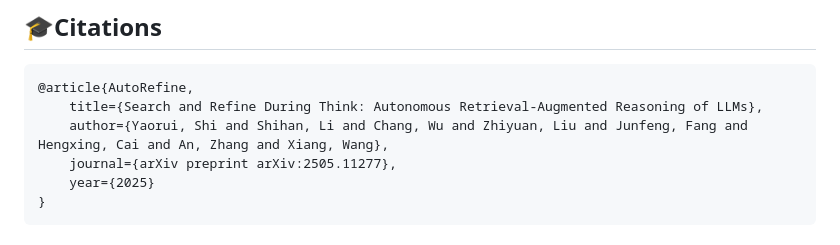
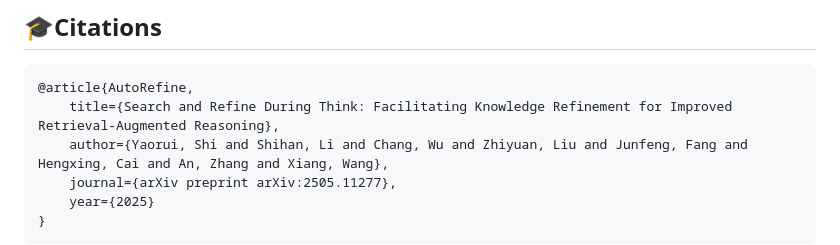
Before and after one commit to syr-cn/AutoRefine, a Markdown page: README.md, the part around the change. GitHub-like rendering.

Commit message:
Update citation title for AutoRefine article

````diff
--- a/README.md
+++ b/README.md
@@ -151,7 +151,7 @@ Thanks for the mention by Search-R1 at [Here](https://github.com/PeterGriffinJin
 
 ```latex
 @article{AutoRefine,
-    title={Search and Refine During Think: Autonomous Retrieval-Augmented Reasoning of LLMs},
+    title={Search and Refine During Think: Facilitating Knowledge Refinement for Improved Retrieval-Augmented Reasoning},
     author={Yaorui, Shi and Shihan, Li and Chang, Wu and Zhiyuan, Liu and Junfeng, Fang and Hengxing, Cai and An, Zhang and Xiang, Wang},
     journal={arXiv preprint arXiv:2505.11277},
     year={2025}
````
